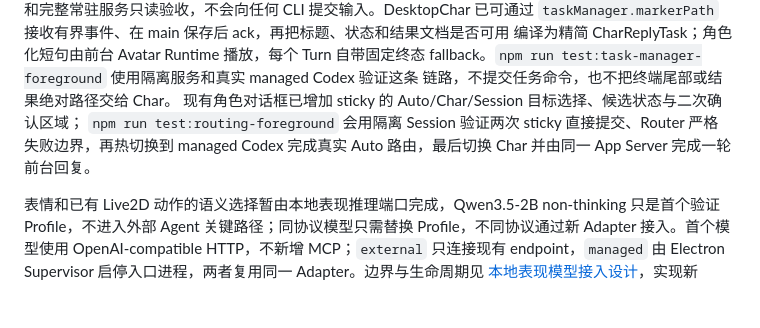
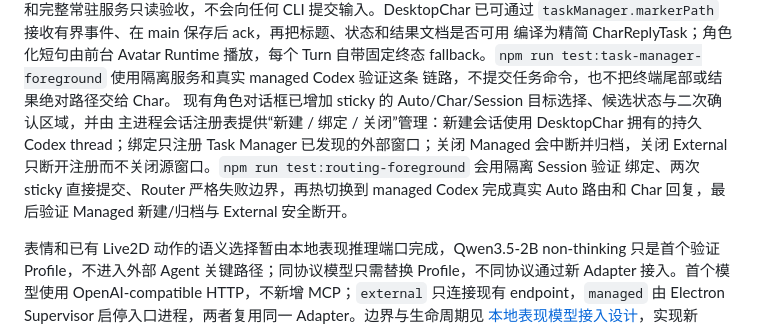
Before and after one commit to uc83824985/DesktopChar, a Markdown page: README.md, the part around the change. Rendered like a GitHub page; blank space fills up the shorter version.

Commit message:
docs(sessions): define managed and external ownership

```diff
--- a/README.md
+++ b/README.md
@@ -47,10 +47,12 @@ Task Manager 首个内存版本位于 `task-manager/`。设置 `SESSION_MONITOR_
 编译为精简 CharReplyTask；角色化短句由前台 Avatar Runtime 播放，每个 Turn 自带固定终态
 fallback。`npm run test:task-manager-foreground` 使用隔离服务和真实 managed Codex 验证这条
 链路，不提交任务命令，也不把终端尾部或结果绝对路径交给 Char。
-现有角色对话框已增加 sticky 的 Auto/Char/Session 目标选择、候选状态与二次确认区域；
-`npm run test:routing-foreground` 会用隔离 Session 验证两次 sticky 直接提交、Router 严格
-失败边界，再热切换到 managed Codex 完成真实 Auto 路由，最后切换 Char 并由同一 App Server
-完成一轮前台回复。
+现有角色对话框已增加 sticky 的 Auto/Char/Session 目标选择、候选状态与二次确认区域，并由
+主进程会话注册表提供“新建 / 绑定 / 关闭”管理：新建会话使用 DesktopChar 拥有的持久 Codex
+thread；绑定只注册 Task Manager 已发现的外部窗口；关闭 Managed 会中断并归档，关闭
+External 只断开注册而不关闭源窗口。`npm run test:routing-foreground` 会用隔离 Session 验证
+绑定、两次 sticky 直接提交、Router 严格失败边界，再热切换到 managed Codex 完成真实 Auto
+路由和 Char 回复，最后验证 Managed 新建/归档与 External 安全断开。
 
 表情和已有 Live2D 动作的语义选择暂由本地表现推理端口完成，Qwen3.5-2B non-thinking 只是首个验证 Profile，不进入外部 Agent 关键路径；同协议模型只需替换 Profile，不同协议通过新 Adapter 接入。首个模型使用 OpenAI-compatible HTTP，不新增 MCP；`external` 只连接现有 endpoint，`managed` 由 Electron Supervisor 启停入口进程，两者复用同一 Adapter。边界与生命周期见 [本地表现模型接入设计](docs/performance-model-integration.md)，实现新 Provider 时遵循 [表现模型 Provider 接入指南](docs/performance-model-provider-integration.md)，官方模型配置阅读结论见 [Qwen3.5-2B 阅读记录](docs/references/qwen3.5-2b.md)。
 
```
Also changed, not shown: docs/task-manager-routing.md (+49 -1 lines).
